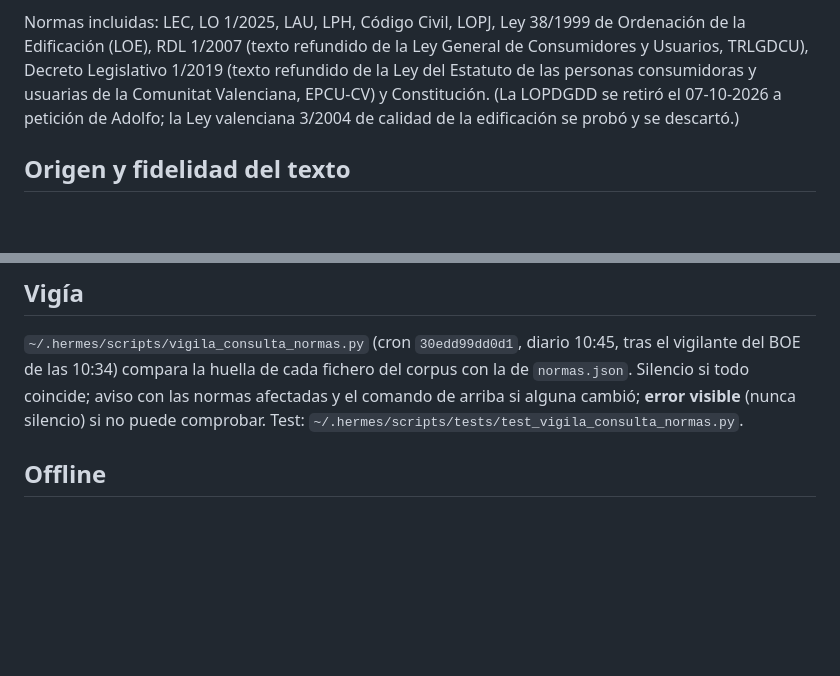
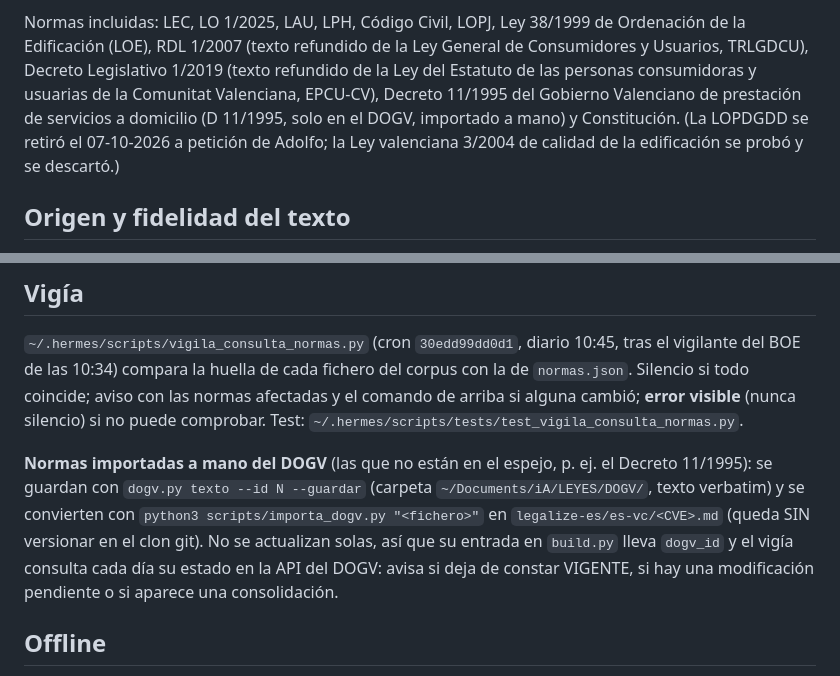
Before and after one commit to artigasadolfo-oss/consulta-normas, a Markdown page: README.md, 2 parts joined by grey strips. Rendered like a GitHub page; blank space fills up the shorter version.

Commit message:
README: normas importadas a mano del DOGV

```diff
--- a/README.md
+++ b/README.md
@@ -20,7 +20,8 @@ incrustados: funciona abriéndolo como archivo local, **sin conexión**, y tambi
 
 Normas incluidas: LEC, LO 1/2025, LAU, LPH, Código Civil, LOPJ, Ley 38/1999 de Ordenación de la Edificación (LOE),
 RDL 1/2007 (texto refundido de la Ley General de Consumidores y Usuarios, TRLGDCU), Decreto Legislativo 1/2019 (texto
-refundido de la Ley del Estatuto de las personas consumidoras y usuarias de la Comunitat Valenciana, EPCU-CV) y Constitución.
+refundido de la Ley del Estatuto de las personas consumidoras y usuarias de la Comunitat Valenciana, EPCU-CV), Decreto 11/1995
+del Gobierno Valenciano de prestación de servicios a domicilio (D 11/1995, solo en el DOGV, importado a mano) y Constitución.
 (La LOPDGDD se retiró el 07-10-2026 a petición de Adolfo; la Ley valenciana 3/2004 de calidad de la edificación se probó y se descartó.)
 
 ## Origen y fidelidad del texto
@@ -49,6 +50,12 @@ compara la huella de cada fichero del corpus con la de `normas.json`. Silencio s
 afectadas y el comando de arriba si alguna cambió; **error visible** (nunca silencio) si no puede comprobar.
 Test: `~/.hermes/scripts/tests/test_vigila_consulta_normas.py`.
 
+**Normas importadas a mano del DOGV** (las que no están en el espejo, p. ej. el Decreto 11/1995): se guardan con
+`dogv.py texto --id N --guardar` (carpeta `~/Documents/iA/LEYES/DOGV/`, texto verbatim) y se convierten con
+`python3 scripts/importa_dogv.py "<fichero>"` en `legalize-es/es-vc/<CVE>.md` (queda SIN versionar en el clon git). No se
+actualizan solas, así que su entrada en `build.py` lleva `dogv_id` y el vigía consulta cada día su estado en la API del
+DOGV: avisa si deja de constar VIGENTE, si hay una modificación pendiente o si aparece una consolidación.
+
 ## Offline
 
 - Archivo local: abrir `index.html` (funciona sin red; las fuentes van incrustadas).
```
